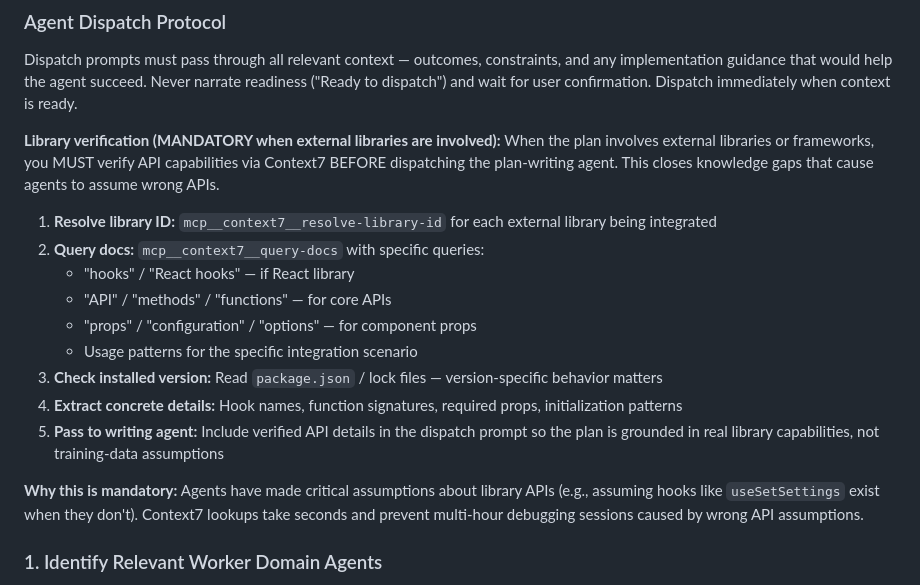
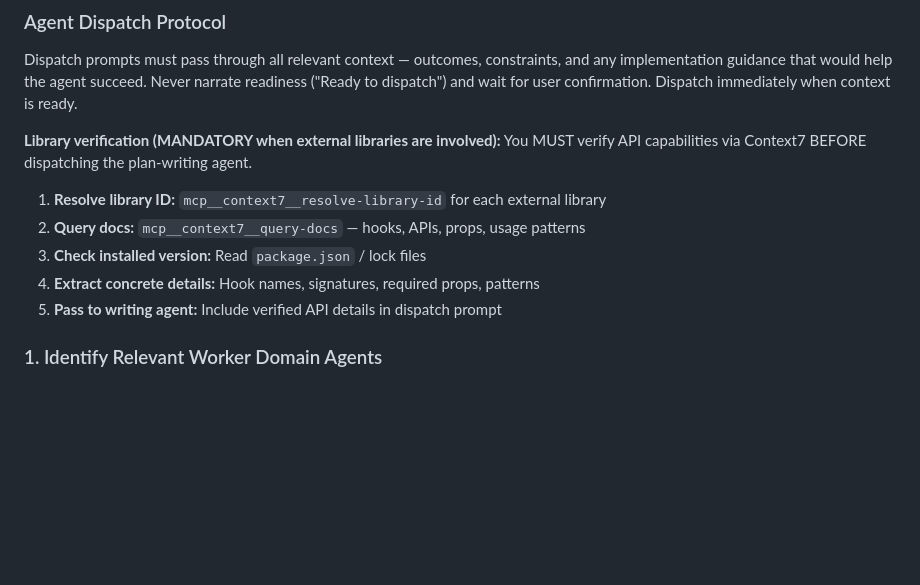
Before and after one commit to Inpacchi/cc-sdlc, a Markdown page: skills/sdlc-lite-plan/SKILL.md, the part around the change. Rendered like a GitHub page; blank space fills up the shorter version.

```diff
--- a/skills/sdlc-lite-plan/SKILL.md
+++ b/skills/sdlc-lite-plan/SKILL.md
@@ -94,19 +94,13 @@ This ID will be used in the plan filename (`dNN_{slug}_plan.md`).
 
 Dispatch prompts must pass through all relevant context — outcomes, constraints, and any implementation guidance that would help the agent succeed. Never narrate readiness ("Ready to dispatch") and wait for user confirmation. Dispatch immediately when context is ready.
 
-**Library verification (MANDATORY when external libraries are involved):** When the plan involves external libraries or frameworks, you MUST verify API capabilities via Context7 BEFORE dispatching the plan-writing agent. This closes knowledge gaps that cause agents to assume wrong APIs.
+**Library verification (MANDATORY when external libraries are involved):** You MUST verify API capabilities via Context7 BEFORE dispatching the plan-writing agent.
 
-1. **Resolve library ID:** `mcp__context7__resolve-library-id` for each external library being integrated
-2. **Query docs:** `mcp__context7__query-docs` with specific queries:
-   - "hooks" / "React hooks" — if React library
-   - "API" / "methods" / "functions" — for core APIs
-   - "props" / "configuration" / "options" — for component props
-   - Usage patterns for the specific integration scenario
-3. **Check installed version:** Read `package.json` / lock files — version-specific behavior matters
-4. **Extract concrete details:** Hook names, function signatures, required props, initialization patterns
-5. **Pass to writing agent:** Include verified API details in the dispatch prompt so the plan is grounded in real library capabilities, not training-data assumptions
-
-**Why this is mandatory:** Agents have made critical assumptions about library APIs (e.g., assuming hooks like `useSetSettings` exist when they don't). Context7 lookups take seconds and prevent multi-hour debugging sessions caused by wrong API assumptions.
+1. **Resolve library ID:** `mcp__context7__resolve-library-id` for each external library
+2. **Query docs:** `mcp__context7__query-docs` — hooks, APIs, props, usage patterns
+3. **Check installed version:** Read `package.json` / lock files
+4. **Extract concrete details:** Hook names, signatures, required props, patterns
+5. **Pass to writing agent:** Include verified API details in dispatch prompt
 
 ### 1. Identify Relevant Worker Domain Agents
 
```
Also changed, not shown: process/sdlc_changelog.md (+17 -0 lines), skills/sdlc-plan/SKILL.md (+6 -12 lines).
